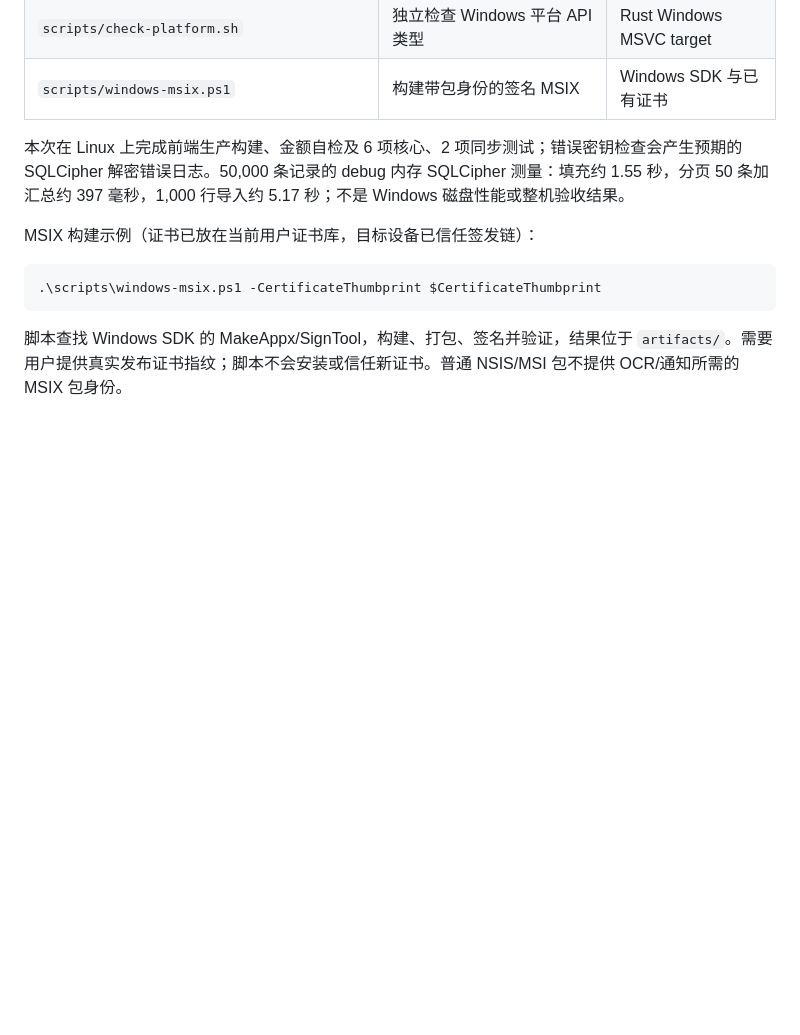
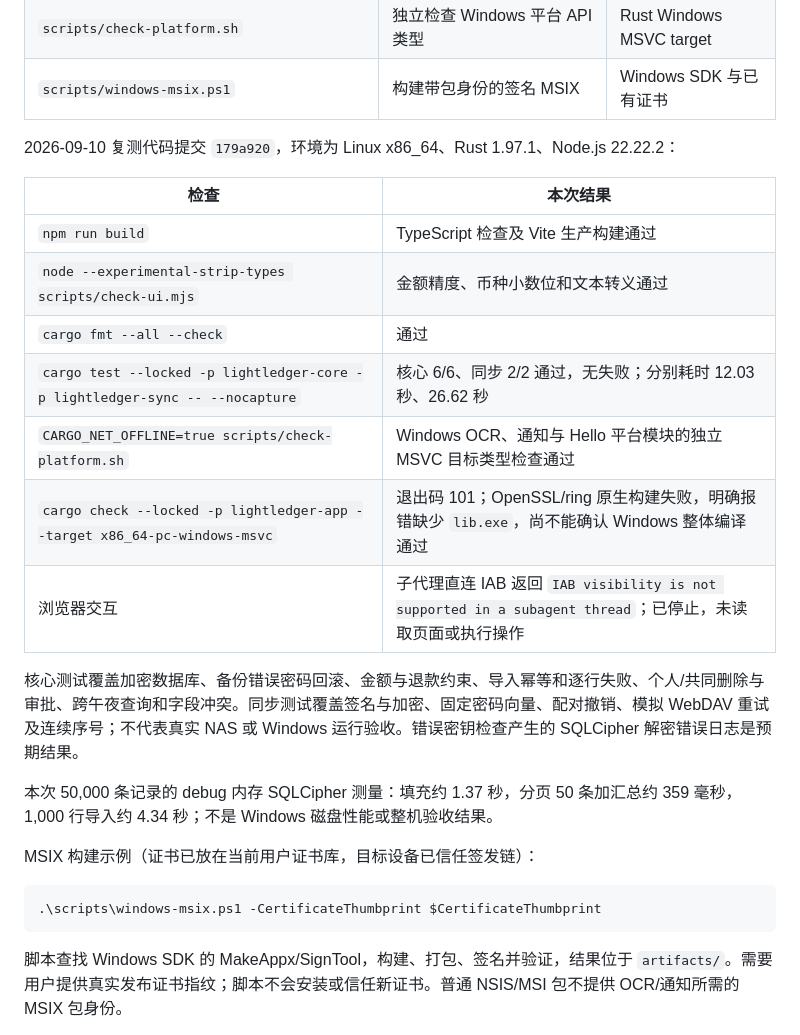
Before and after one commit to git-yafaya/YaKit-lifepayment, a Markdown page: Public.md, the part around the change. GitHub-like rendering; blank space fills up the shorter version.

Commit message:
docs: 记录 Windows 适配复测结果及构建验收阻塞

```diff
--- a/Public.md
+++ b/Public.md
@@ -233,7 +233,21 @@ console.log(records);
 | `scripts/check-platform.sh` | 独立检查 Windows 平台 API 类型 | Rust Windows MSVC target |
 | `scripts/windows-msix.ps1` | 构建带包身份的签名 MSIX | Windows SDK 与已有证书 |
 
-本次在 Linux 上完成前端生产构建、金额自检及 6 项核心、2 项同步测试；错误密钥检查会产生预期的 SQLCipher 解密错误日志。50,000 条记录的 debug 内存 SQLCipher 测量：填充约 1.55 秒，分页 50 条加汇总约 397 毫秒，1,000 行导入约 5.17 秒；不是 Windows 磁盘性能或整机验收结果。
+2026-09-10 复测代码提交 `179a920`，环境为 Linux x86_64、Rust 1.97.1、Node.js 22.22.2：
+
+| 检查 | 本次结果 |
+| --- | --- |
+| `npm run build` | TypeScript 检查及 Vite 生产构建通过 |
+| `node --experimental-strip-types scripts/check-ui.mjs` | 金额精度、币种小数位和文本转义通过 |
+| `cargo fmt --all --check` | 通过 |
+| `cargo test --locked -p lightledger-core -p lightledger-sync -- --nocapture` | 核心 6/6、同步 2/2 通过，无失败；分别耗时 12.03 秒、26.62 秒 |
+| `CARGO_NET_OFFLINE=true scripts/check-platform.sh` | Windows OCR、通知与 Hello 平台模块的独立 MSVC 目标类型检查通过 |
+| `cargo check --locked -p lightledger-app --target x86_64-pc-windows-msvc` | 退出码 101；OpenSSL/ring 原生构建失败，明确报错缺少 `lib.exe`，尚不能确认 Windows 整体编译通过 |
+| 浏览器交互 | 子代理直连 IAB 返回 `IAB visibility is not supported in a subagent thread`；已停止，未读取页面或执行操作 |
+
+核心测试覆盖加密数据库、备份错误密码回滚、金额与退款约束、导入幂等和逐行失败、个人/共同删除与审批、跨午夜查询和字段冲突。同步测试覆盖签名与加密、固定密码向量、配对撤销、模拟 WebDAV 重试及连续序号；不代表真实 NAS 或 Windows 运行验收。错误密钥检查产生的 SQLCipher 解密错误日志是预期结果。
+
+本次 50,000 条记录的 debug 内存 SQLCipher 测量：填充约 1.37 秒，分页 50 条加汇总约 359 毫秒，1,000 行导入约 4.34 秒；不是 Windows 磁盘性能或整机验收结果。
 
 MSIX 构建示例（证书已放在当前用户证书库，目标设备已信任签发链）：
 
```
